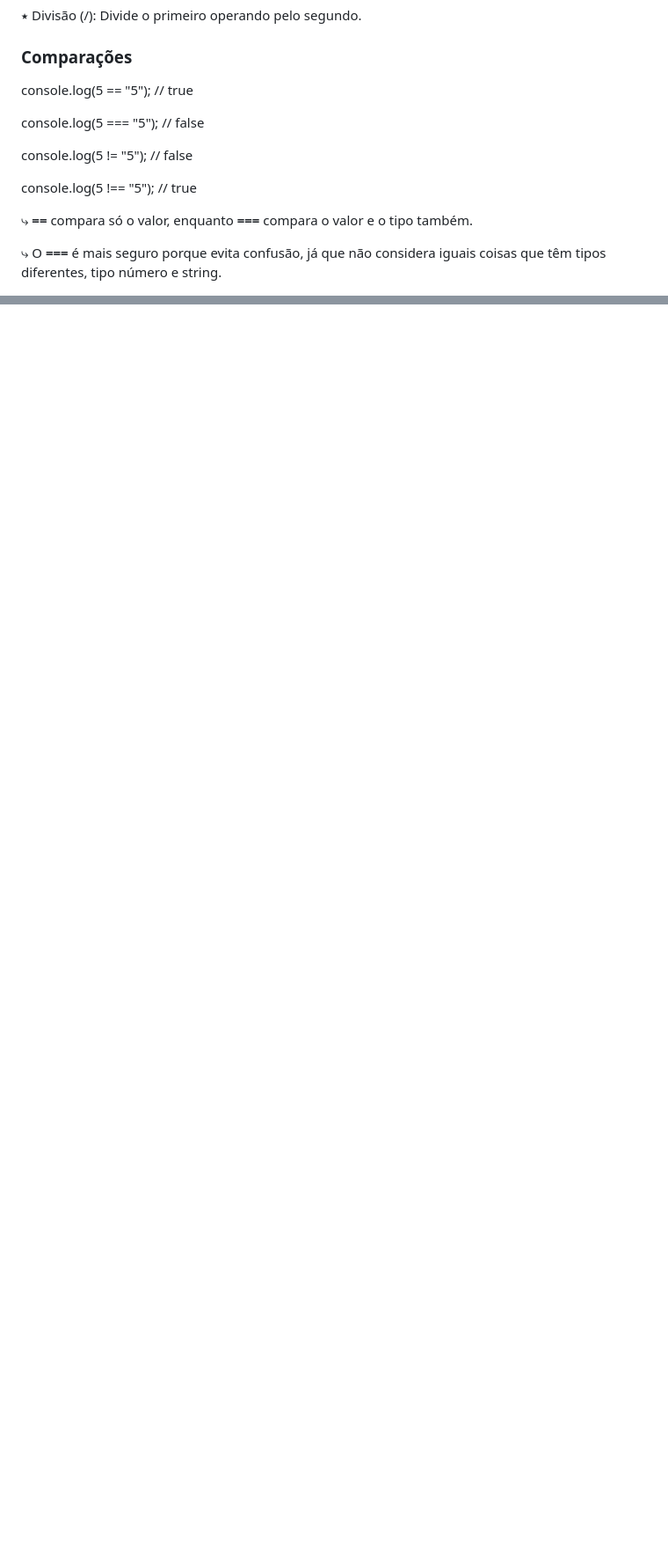
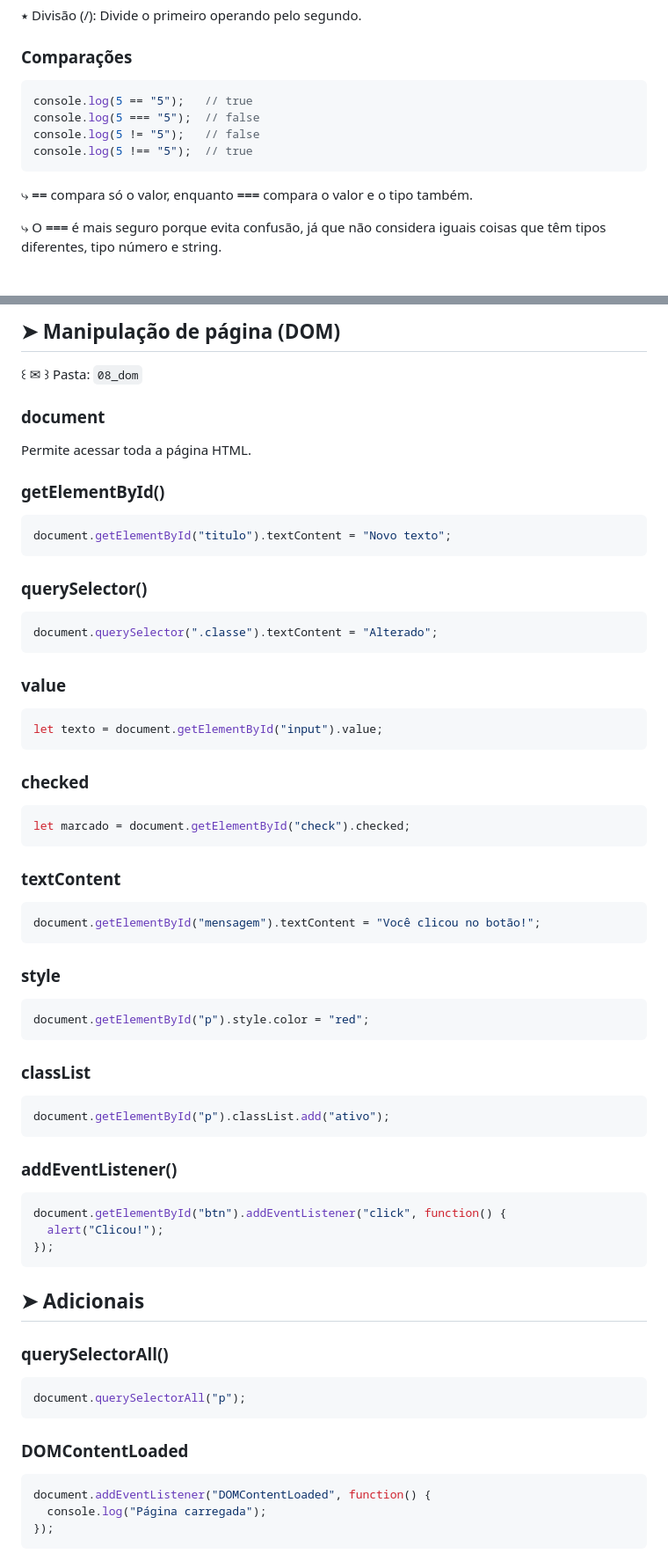
Before and after one commit to letsenai/manual-javascript, a Markdown page: README.md, 2 parts joined by grey strips. Shown at 88% size. Rendered like a GitHub page; blank space fills up the shorter version.

````diff
--- a/README.md
+++ b/README.md
@@ -184,14 +181,12 @@ var não respeita escopo de bloco, por isso o valor foi alterado.
 
 ### Comparações
 
-console.log(5 == "5"); // true
-
-console.log(5 === "5"); // false
-
-console.log(5 != "5"); // false
-
-console.log(5 !== "5"); // true
-
+```javascript
+console.log(5 == "5");   // true
+console.log(5 === "5");  // false
+console.log(5 != "5");   // false
+console.log(5 !== "5");  // true
+```
 
 ⤷ **==** compara só o valor, enquanto **===** compara o valor e o tipo também.
 
@@ -266,0 +300,74 @@ while (i < 5) {
+## ➤ Manipulação de página (DOM)
+
+꒰ ✉︎ ꒱ Pasta: ``` 08_dom ```
+
+### document
+
+Permite acessar toda a página HTML.
+
+### getElementById()
+
+```javascript
+document.getElementById("titulo").textContent = "Novo texto";
+```
+
+### querySelector()
+
+```javascript
+document.querySelector(".classe").textContent = "Alterado";
+```
+
+### value
+
+```javascript
+let texto = document.getElementById("input").value;
+```
+
+### checked
+
+```javascript
+let marcado = document.getElementById("check").checked;
+```
+
+### textContent
+
+```javascript
+document.getElementById("mensagem").textContent = "Você clicou no botão!";
+```
+
+### style
+
+```javascript
+document.getElementById("p").style.color = "red";
+```
+
+### classList
+
+```javascript
+document.getElementById("p").classList.add("ativo");
+```
+
+### addEventListener()
+
+```javascript
+document.getElementById("btn").addEventListener("click", function() {
+  alert("Clicou!");
+});
+```
+
+## ➤ Adicionais
+
+### querySelectorAll()
+
+```javascript
+document.querySelectorAll("p");
+```
+
+### DOMContentLoaded
+
+```javascript
+document.addEventListener("DOMContentLoaded", function() {
+  console.log("Página carregada");
+});
+```
+
````
Also changed, not shown: other parts of README.md (+79 -34 lines).
